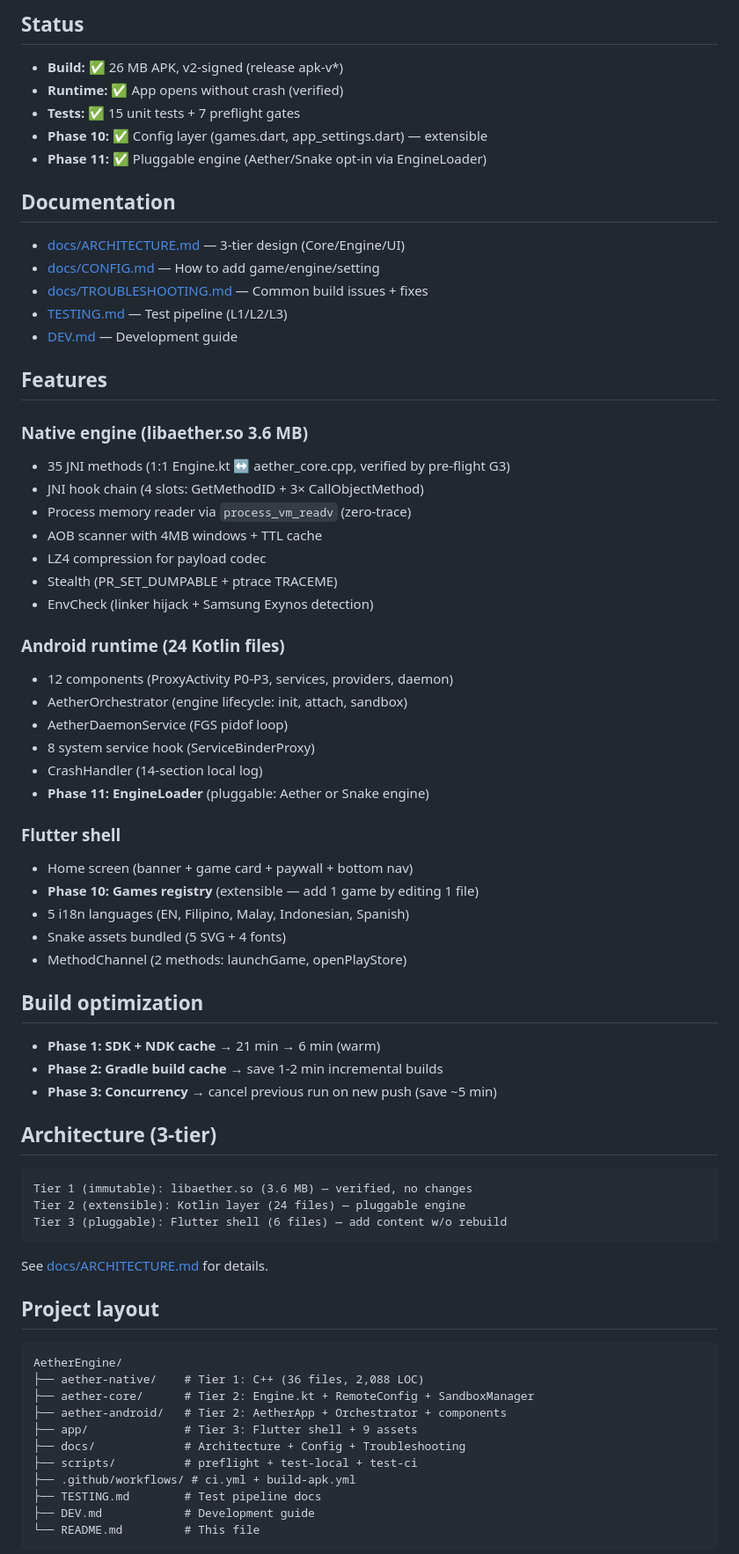
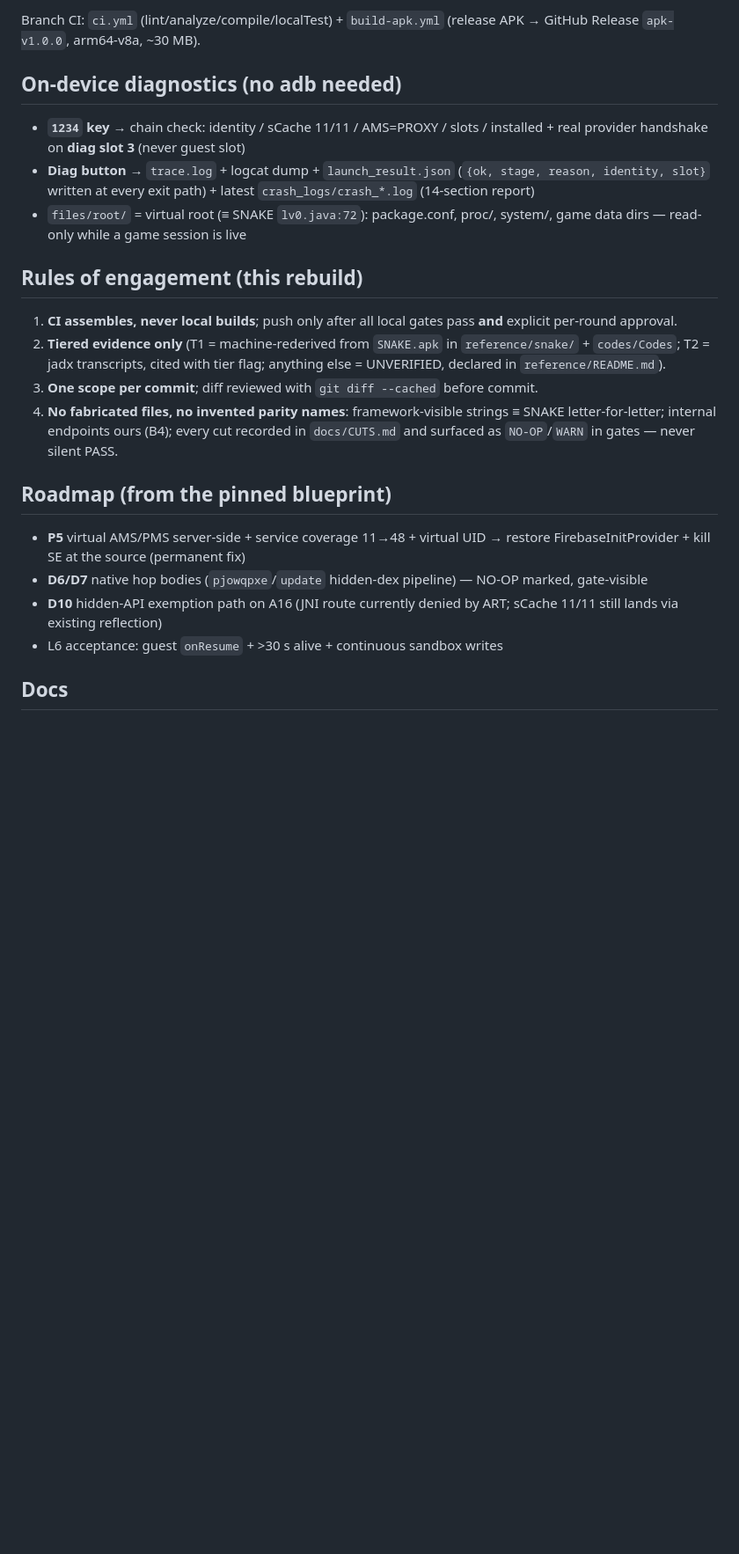
Before and after one commit to engine-dev01/AetherEngine, a Markdown page: README.md, the part around one of its changes. Shown at 88% size. Rendered like a GitHub page; blank space fills up the shorter version.

````diff
--- a/README.md
+++ b/README.md
@@ -15,76 +92,39 @@ git push origin main               # auto triggers AetherEngine CI + Build APK
 ```
 
-## Status
+Branch CI: `ci.yml` (lint/analyze/compile/localTest) + `build-apk.yml` (release
+APK → GitHub Release `apk-v1.0.0`, arm64-v8a, ~30 MB).
 
-- **Build:** ✅ 26 MB APK, v2-signed (release apk-v*)
-- **Runtime:** ✅ App opens without crash (verified)
-- **Tests:** ✅ 15 unit tests + 7 preflight gates
-- **Phase 10:** ✅ Config layer (games.dart, app_settings.dart) — extensible
-- **Phase 11:** ✅ Pluggable engine (Aether/Snake opt-in via EngineLoader)
+## On-device diagnostics (no adb needed)
 
-## Documentation
+- **`1234` key** → chain check: identity / sCache 11/11 / AMS=PROXY / slots /
+  installed + real provider handshake on **diag slot 3** (never guest slot)
+- **Diag button** → `trace.log` + logcat dump + `launch_result.json`
+  (`{ok, stage, reason, identity, slot}` written at every exit path) + latest
+  `crash_logs/crash_*.log` (14-section report)
+- `files/root/` = virtual root (≡ SNAKE `lv0.java:72`): package.conf, proc/,
+  system/, game data dirs — read-only while a game session is live
 
-- [docs/ARCHITECTURE.md](docs/ARCHITECTURE.md) — 3-tier design (Core/Engine/UI)
-- [docs/CONFIG.md](docs/CONFIG.md) — How to add game/engine/setting
-- [docs/TROUBLESHOOTING.md](docs/TROUBLESHOOTING.md) — Common build issues + fixes
-- [TESTING.md](TESTING.md) — Test pipeline (L1/L2/L3)
-- [DEV.md](DEV.md) — Development guide
+## Rules of engagement (this rebuild)
 
-## Features
+1. **CI assembles, never local builds**; push only after all local gates pass
+   **and** explicit per-round approval.
+2. **Tiered evidence only** (T1 = machine-rederived from `SNAKE.apk` in
+   `reference/snake/` + `codes/Codes`; T2 = jadx transcripts, cited with tier
+   flag; anything else = UNVERIFIED, declared in `reference/README.md`).
+3. **One scope per commit**; diff reviewed with `git diff --cached` before commit.
+4. **No fabricated files, no invented parity names**: framework-visible strings ≡
+   SNAKE letter-for-letter; internal endpoints ours (B4); every cut recorded in
+   `docs/CUTS.md` and surfaced as `NO-OP`/`WARN` in gates — never silent PASS.
 
-### Native engine (libaether.so 3.6 MB)
-- 35 JNI methods (1:1 Engine.kt ↔ aether_core.cpp, verified by pre-flight G3)
-- JNI hook chain (4 slots: GetMethodID + 3× CallObjectMethod)
-- Process memory reader via `process_vm_readv` (zero-trace)
-- AOB scanner with 4MB windows + TTL cache
-- LZ4 compression for payload codec
-- Stealth (PR_SET_DUMPABLE + ptrace TRACEME)
-- EnvCheck (linker hijack + Samsung Exynos detection)
+## Roadmap (from the pinned blueprint)
 
-### Android runtime (24 Kotlin files)
-- 12 components (ProxyActivity P0-P3, services, providers, daemon)
-- AetherOrchestrator (engine lifecycle: init, attach, sandbox)
-- AetherDaemonService (FGS pidof loop)
-- 8 system service hook (ServiceBinderProxy)
-- CrashHandler (14-section local log)
-- **Phase 11: EngineLoader** (pluggable: Aether or Snake engine)
+- **P5** virtual AMS/PMS server-side + service coverage 11→48 + virtual UID →
+  restore FirebaseInitProvider + kill SE at the source (permanent fix)
+- **D6/D7** native hop bodies (`pjowqpxe`/`update` hidden-dex pipeline) — NO-OP
+  marked, gate-visible
+- **D10** hidden-API exemption path on A16 (JNI route currently denied by ART;
+  sCache 11/11 still lands via existing reflection)
+- L6 acceptance: guest `onResume` + >30 s alive + continuous sandbox writes
 
-### Flutter shell
-- Home screen (banner + game card + paywall + bottom nav)
-- **Phase 10: Games registry** (extensible — add 1 game by editing 1 file)
-- 5 i18n languages (EN, Filipino, Malay, Indonesian, Spanish)
-- Snake assets bundled (5 SVG + 4 fonts)
-- MethodChannel (2 methods: launchGame, openPlayStore)
+## Docs
 
-## Build optimization
-
-- **Phase 1: SDK + NDK cache** → 21 min → 6 min (warm)
-- **Phase 2: Gradle build cache** → save 1-2 min incremental builds
-- **Phase 3: Concurrency** → cancel previous run on new push (save ~5 min)
-
-## Architecture (3-tier)
-
-```
-Tier 1 (immutable): libaether.so (3.6 MB) — verified, no changes
-Tier 2 (extensible): Kotlin layer (24 files) — pluggable engine
-Tier 3 (pluggable): Flutter shell (6 files) — add content w/o rebuild
-```
-
-See [docs/ARCHITECTURE.md](docs/ARCHITECTURE.md) for details.
-
-## Project layout
-
-```
-AetherEngine/
-├── aether-native/    # Tier 1: C++ (36 files, 2,088 LOC)
-├── aether-core/      # Tier 2: Engine.kt + RemoteConfig + SandboxManager
-├── aether-android/   # Tier 2: AetherApp + Orchestrator + components
-├── app/              # Tier 3: Flutter shell + 9 assets
-├── docs/             # Architecture + Config + Troubleshooting
-├── scripts/          # preflight + test-local + test-ci
-├── .github/workflows/ # ci.yml + build-apk.yml
-├── TESTING.md        # Test pipeline docs
-├── DEV.md            # Development guide
-└── README.md         # This file
-```
-
````
Also changed, not shown: other parts of README.md (+92 -25 lines).
